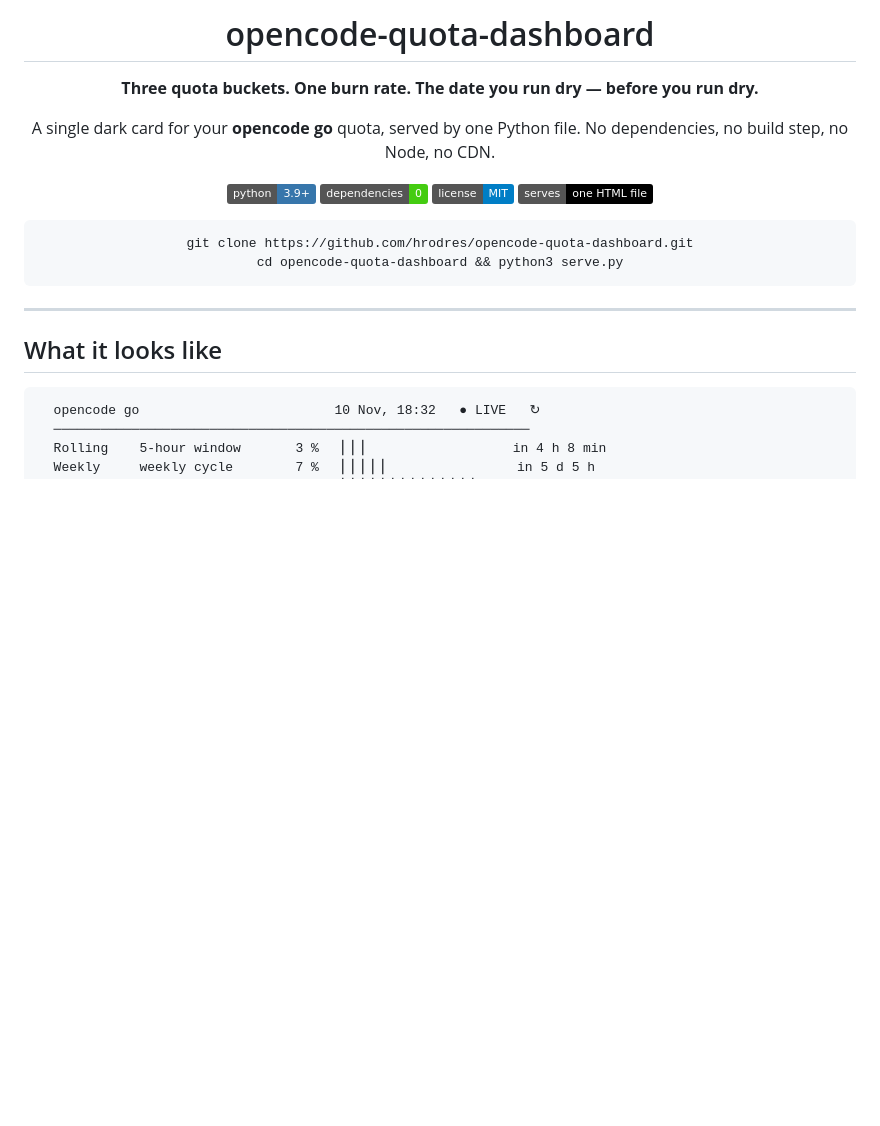
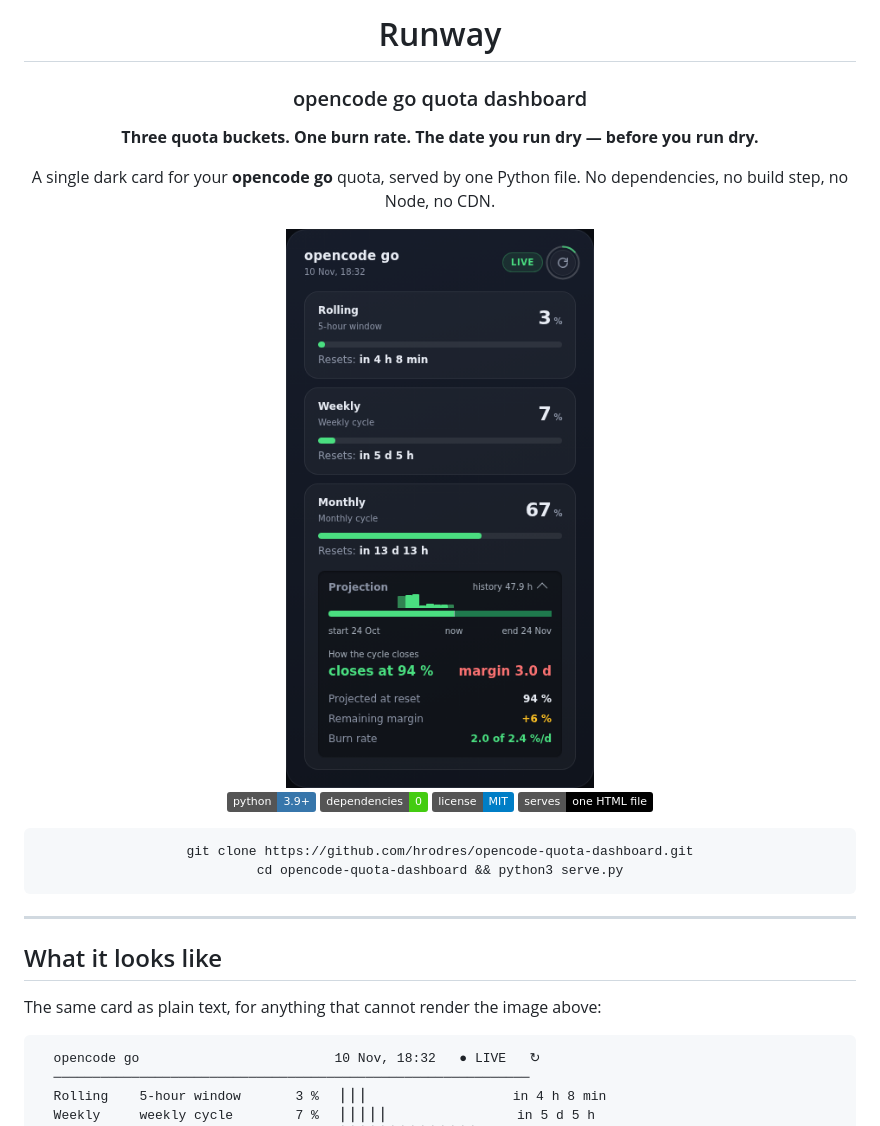
Before and after one commit to hrodres/opencode-quota-dashboard, a Markdown page: README.md, the part around the change. Drawn GitHub-style; pictures changed too: docs/preview.png (added); badges without logos; blank space fills up the shorter version.

Commit message:
README: lead with the name and a real screenshot
The hero said `opencode-quota-dashboard`, which reads like a filename, not a
project. It now says Runway, with "opencode go quota dashboard" on the line
right below it — the name the card deserves, and the words people actually
search for, both inside the first three lines.

Adds docs/preview.png: the real card at 356x646, cropped to its border pixel
so GitHub shows a card rather than a card floating in black bands. The ASCII
block stays under it for anything that cannot render images, and it is now
fenced as `text` so it does not get syntax-coloured into noise.

````diff
--- a/README.md
+++ b/README.md
@@ -1,11 +1,15 @@
 <div align="center">
 
-# opencode-quota-dashboard
+# Runway
+
+### opencode go quota dashboard
 
 **Three quota buckets. One burn rate. The date you run dry — before you run dry.**
 
 A single dark card for your **opencode go** quota, served by one Python file.
 No dependencies, no build step, no Node, no CDN.
+
+<img src="docs/preview.png" width="356" alt="The Runway card: rolling, weekly and monthly quota with the projected close">
 
 [![Python](https://img.shields.io/badge/python-3.9%2B-3776AB?logo=python&logoColor=white)](#requirements)
 [![Dependencies](https://img.shields.io/badge/dependencies-0-brightgreen)](#highlights)
@@ -23,7 +27,9 @@ cd opencode-quota-dashboard && python3 serve.py
 
 ## What it looks like
 
-```
+The same card as plain text, for anything that cannot render the image above:
+
+```text
   opencode go                         10 Nov, 18:32   ● LIVE   ↻
   ─────────────────────────────────────────────────────────────
   Rolling    5-hour window       3 %   ▏▏▏                  in 4 h 8 min
````
